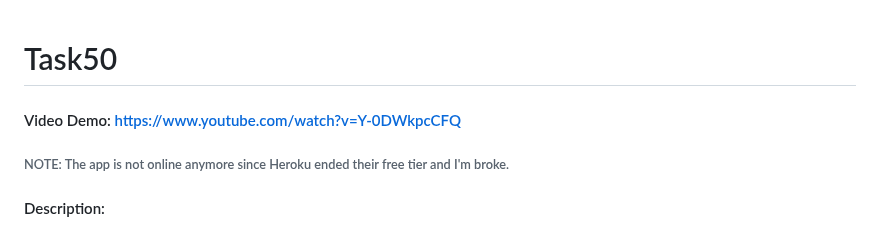
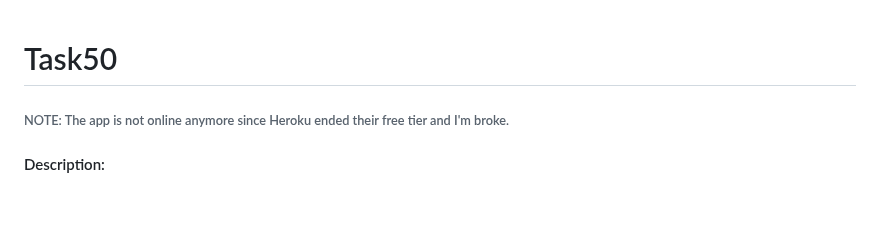
Before and after one commit to youssefaltai/task50, a Markdown page: README.md, the part around the change. GitHub-like rendering; blank space fills up the shorter version.

```diff
--- a/README.md
+++ b/README.md
@@ -1,6 +1,4 @@
 # Task50
-
-#### Video Demo:  https://www.youtube.com/watch?v=Y-0DWkpcCFQ
 
 ###### NOTE: The app is not online anymore since Heroku ended their free tier and I'm broke.
 
```
